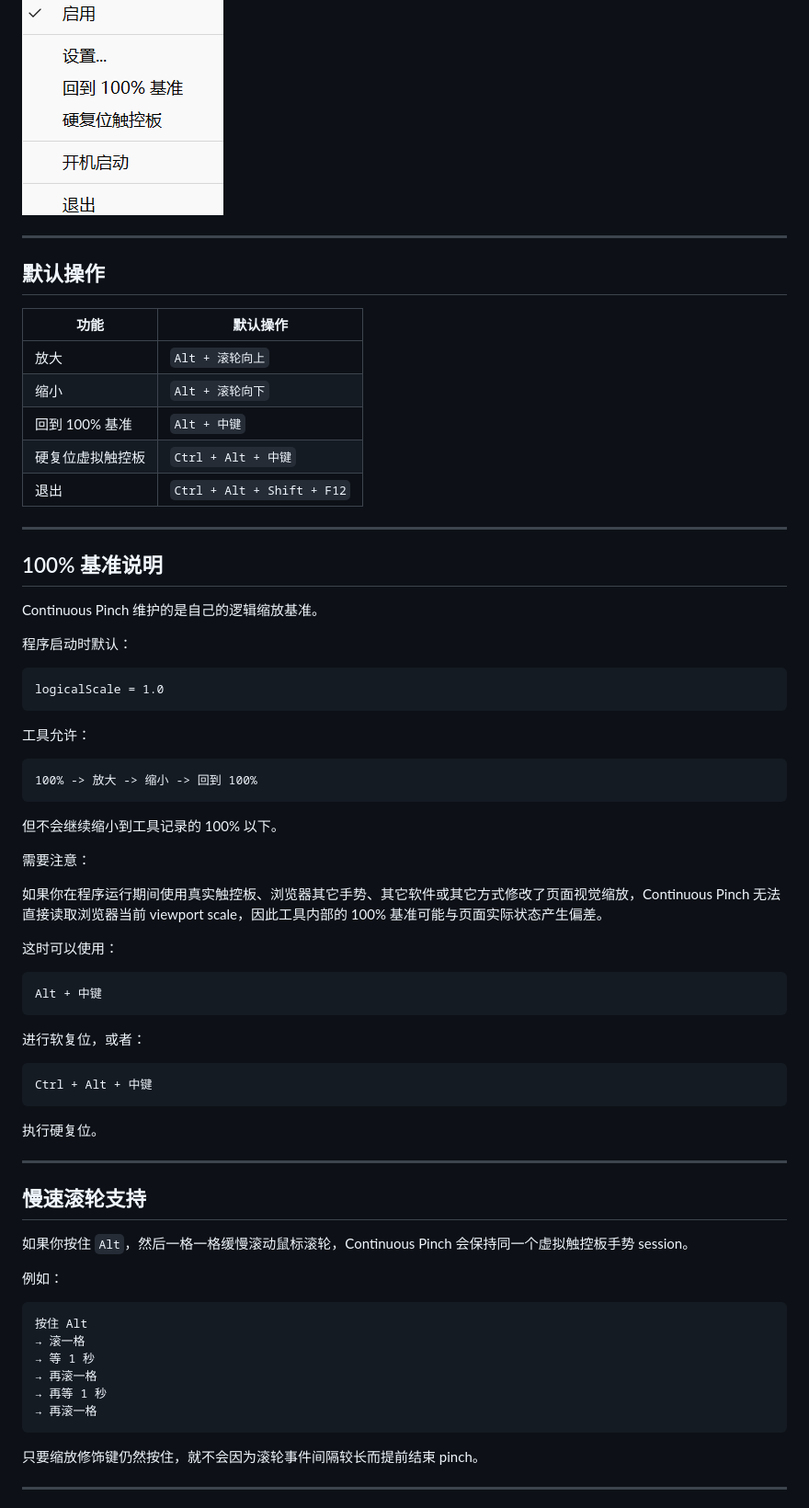
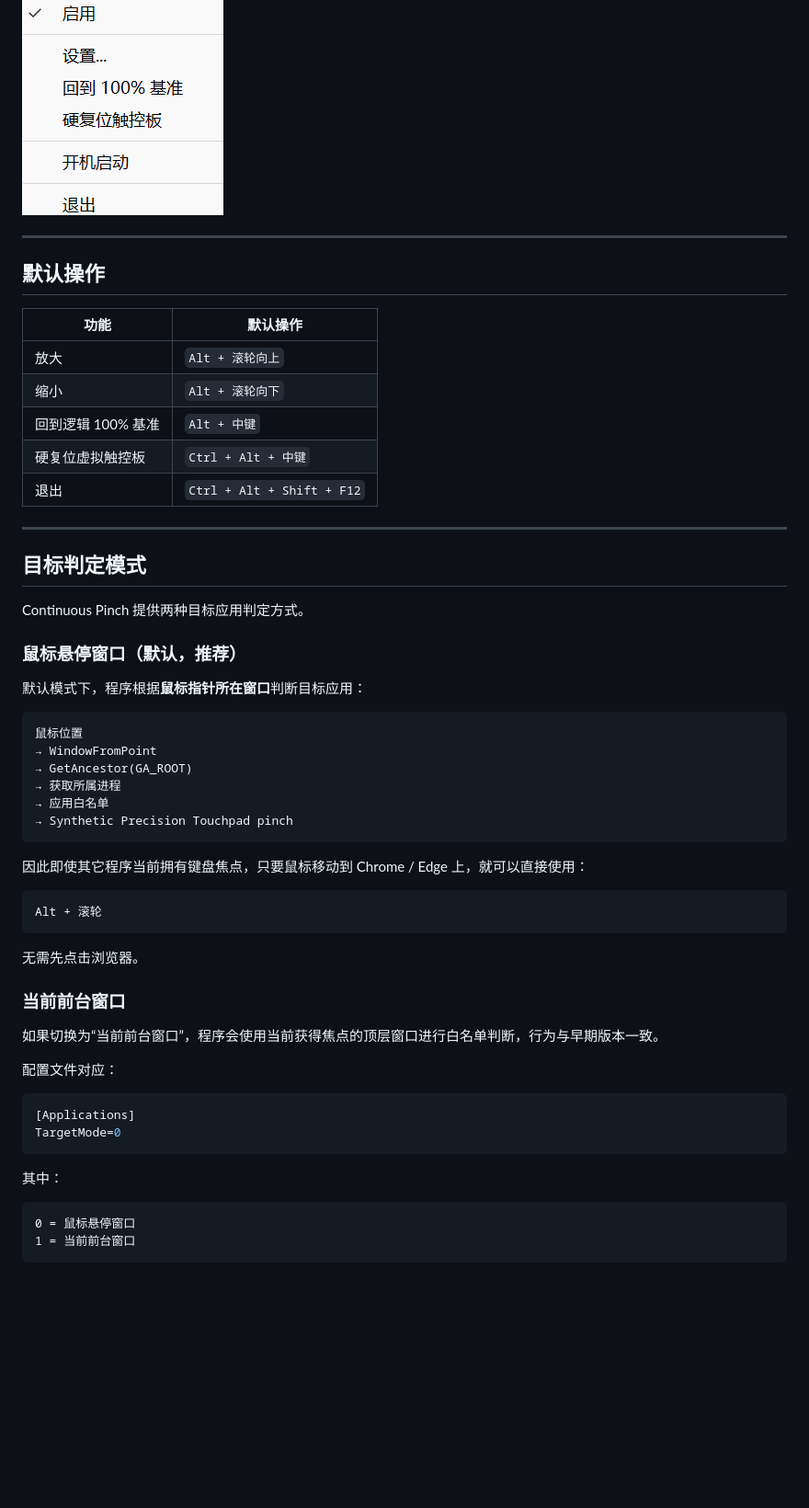
Before and after one commit to muinocriz/continuous-pinch, a Markdown page: README.md, the part around one of its changes. Shown at 92% size. Drawn GitHub-style; blank space fills up the shorter version.

````diff
--- a/README.md
+++ b/README.md
@@ -84,7 +84,6 @@ Continuous Pinch 将鼠标滚轮输入转换为 **Windows 11 Synthetic Precision
 
 ![系统托盘菜单](assets/screenshots/tray-menu.png)
 
-
 ---
 
 ## 默认操作
@@ -93,66 +92,51 @@ Continuous Pinch 将鼠标滚轮输入转换为 **Windows 11 Synthetic Precision
 |---|---|
 | 放大 | `Alt + 滚轮向上` |
 | 缩小 | `Alt + 滚轮向下` |
-| 回到 100% 基准 | `Alt + 中键` |
+| 回到逻辑 100% 基准 | `Alt + 中键` |
 | 硬复位虚拟触控板 | `Ctrl + Alt + 中键` |
 | 退出 | `Ctrl + Alt + Shift + F12` |
 
 ---
 
-## 100% 基准说明
+## 目标判定模式
 
-Continuous Pinch 维护的是自己的逻辑缩放基准。
+Continuous Pinch 提供两种目标应用判定方式。
 
-程序启动时默认：
+### 鼠标悬停窗口（默认，推荐）
+
+默认模式下，程序根据**鼠标指针所在窗口**判断目标应用：
 
 ```text
-logicalScale = 1.0
+鼠标位置
+→ WindowFromPoint
+→ GetAncestor(GA_ROOT)
+→ 获取所属进程
+→ 应用白名单
+→ Synthetic Precision Touchpad pinch
 ```
 
-工具允许：
+因此即使其它程序当前拥有键盘焦点，只要鼠标移动到 Chrome / Edge 上，就可以直接使用：
 
 ```text
-100% -> 放大 -> 缩小 -> 回到 100%
+Alt + 滚轮
 ```
 
-但不会继续缩小到工具记录的 100% 以下。
+无需先点击浏览器。
 
-需要注意：
+### 当前前台窗口
 
-如果你在程序运行期间使用真实触控板、浏览器其它手势、其它软件或其它方式修改了页面视觉缩放，Continuous Pinch 无法直接读取浏览器当前 viewport scale，因此工具内部的 100% 基准可能与页面实际状态产生偏差。
+如果切换为“当前前台窗口”，程序会使用当前获得焦点的顶层窗口进行白名单判断，行为与早期版本一致。
 
-这时可以使用：
+配置文件对应：
+
+```ini
+[Applications]
+TargetMode=0
+```
+
+其中：
 
 ```text
-Alt + 中键
+0 = 鼠标悬停窗口
+1 = 当前前台窗口
 ```
-
-进行软复位，或者：
-
-```text
-Ctrl + Alt + 中键
-```
-
-执行硬复位。
-
----
-
-## 慢速滚轮支持
-
-如果你按住 `Alt`，然后一格一格缓慢滚动鼠标滚轮，Continuous Pinch 会保持同一个虚拟触控板手势 session。
-
-例如：
-
-```text
-按住 Alt
-→ 滚一格
-→ 等 1 秒
-→ 再滚一格
-→ 再等 1 秒
-→ 再滚一格
-```
-
-只要缩放修饰键仍然按住，就不会因为滚轮事件间隔较长而提前结束 pinch。
-
----
-
````
Also changed, not shown: other parts of README.md (+148 -100 lines).
